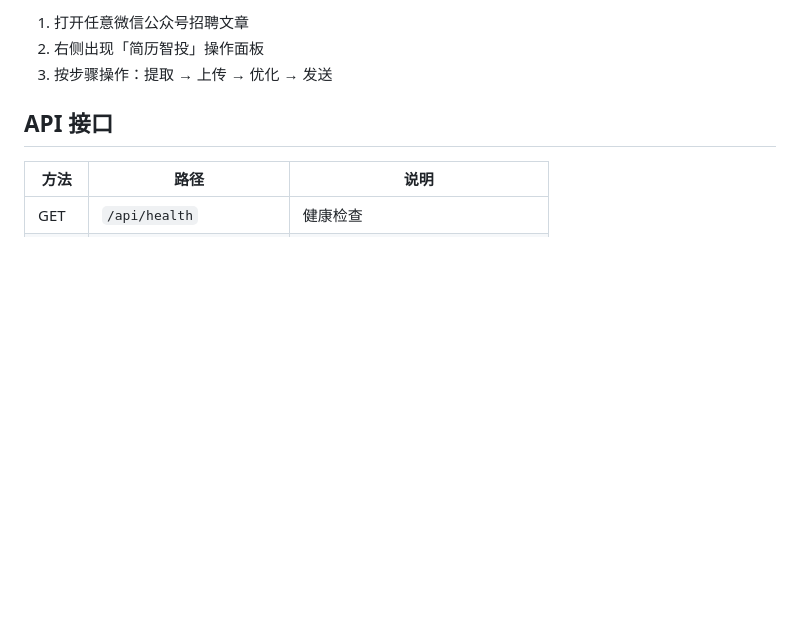
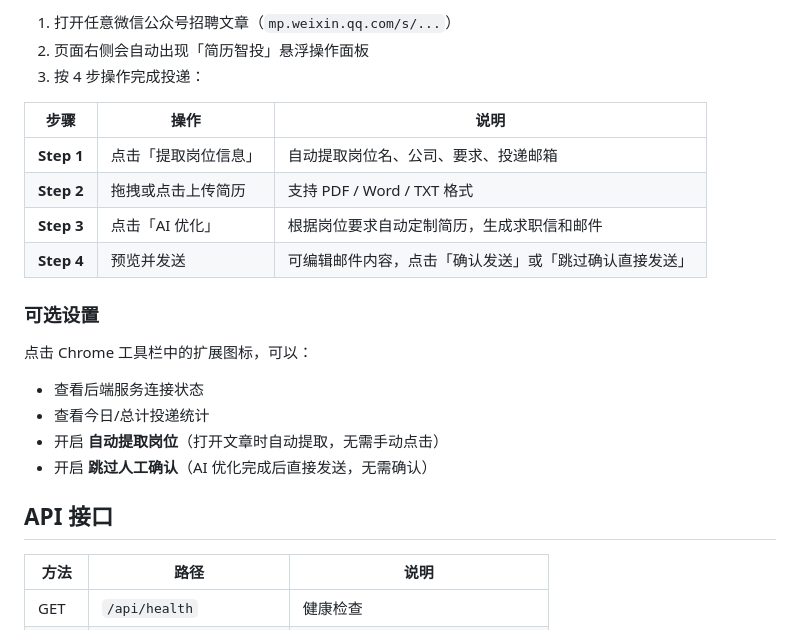
Before and after one commit to CnertaNureta/resume-agent-system, a Markdown page: README.md, the part around one of its changes. GitHub-like rendering; blank space fills up the shorter version.

```diff
--- a/README.md
+++ b/README.md
@@ -156,7 +186,22 @@ npm run dev
 
-1. 打开任意微信公众号招聘文章
-2. 右侧出现「简历智投」操作面板
-3. 按步骤操作：提取 → 上传 → 优化 → 发送
+1. 打开任意微信公众号招聘文章（`mp.weixin.qq.com/s/...`）
+2. 页面右侧会自动出现「简历智投」悬浮操作面板
+3. 按 4 步操作完成投递：
+
+| 步骤 | 操作 | 说明 |
+|------|------|------|
+| **Step 1** | 点击「提取岗位信息」 | 自动提取岗位名、公司、要求、投递邮箱 |
+| **Step 2** | 拖拽或点击上传简历 | 支持 PDF / Word / TXT 格式 |
+| **Step 3** | 点击「AI 优化」 | 根据岗位要求自动定制简历，生成求职信和邮件 |
+| **Step 4** | 预览并发送 | 可编辑邮件内容，点击「确认发送」或「跳过确认直接发送」 |
+
+### 可选设置
+
+点击 Chrome 工具栏中的扩展图标，可以：
+- 查看后端服务连接状态
+- 查看今日/总计投递统计
+- 开启 **自动提取岗位**（打开文章时自动提取，无需手动点击）
+- 开启 **跳过人工确认**（AI 优化完成后直接发送，无需确认）
 
 ## API 接口
 
```
Also changed, not shown: other parts of README.md (+52 -22 lines).
